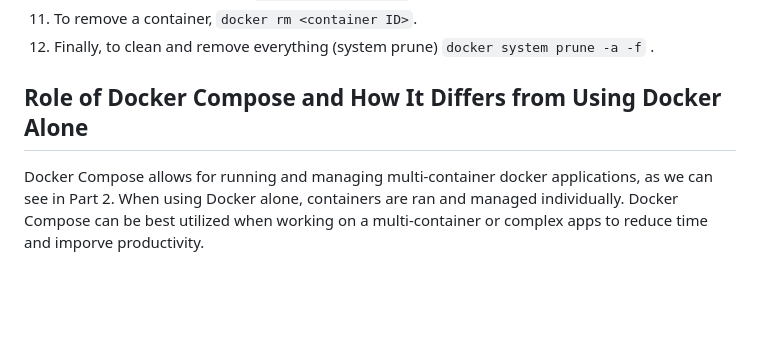
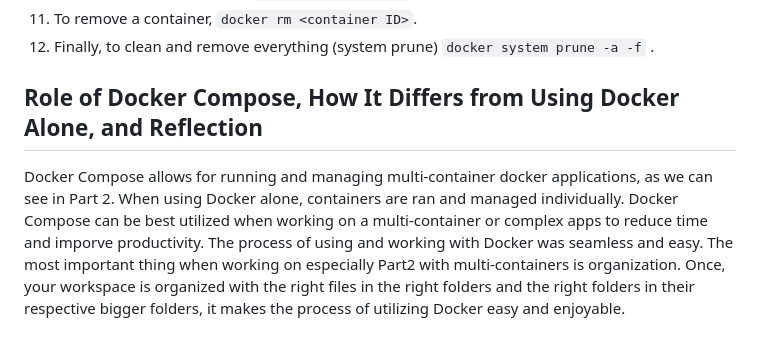
Before and after one commit to amnasyed1/docker_flask_homework, a Markdown page: README.md, the part around the change. Rendered like a GitHub page; blank space fills up the shorter version.

```diff
--- a/README.md
+++ b/README.md
@@ -30,5 +30,5 @@
 11. To remove a container, `docker rm <container ID>`.
 12. Finally, to clean and remove everything (system prune) `docker system prune -a -f` .
 
-## Role of Docker Compose and How It Differs from Using Docker Alone
-Docker Compose allows for running and managing multi-container docker applications, as we can see in Part 2. When using Docker alone, containers are ran and managed individually. Docker Compose can be best utilized when working on a multi-container or complex apps to reduce time and imporve productivity.
+## Role of Docker Compose, How It Differs from Using Docker Alone, and Reflection
+Docker Compose allows for running and managing multi-container docker applications, as we can see in Part 2. When using Docker alone, containers are ran and managed individually. Docker Compose can be best utilized when working on a multi-container or complex apps to reduce time and imporve productivity. The process of using and working with Docker was seamless and easy. The most important thing when working on especially Part2 with multi-containers is organization. Once, your workspace is organized with the right files in the right folders and the right folders in their respective bigger folders, it makes the process of utilizing Docker easy and enjoyable.
```
